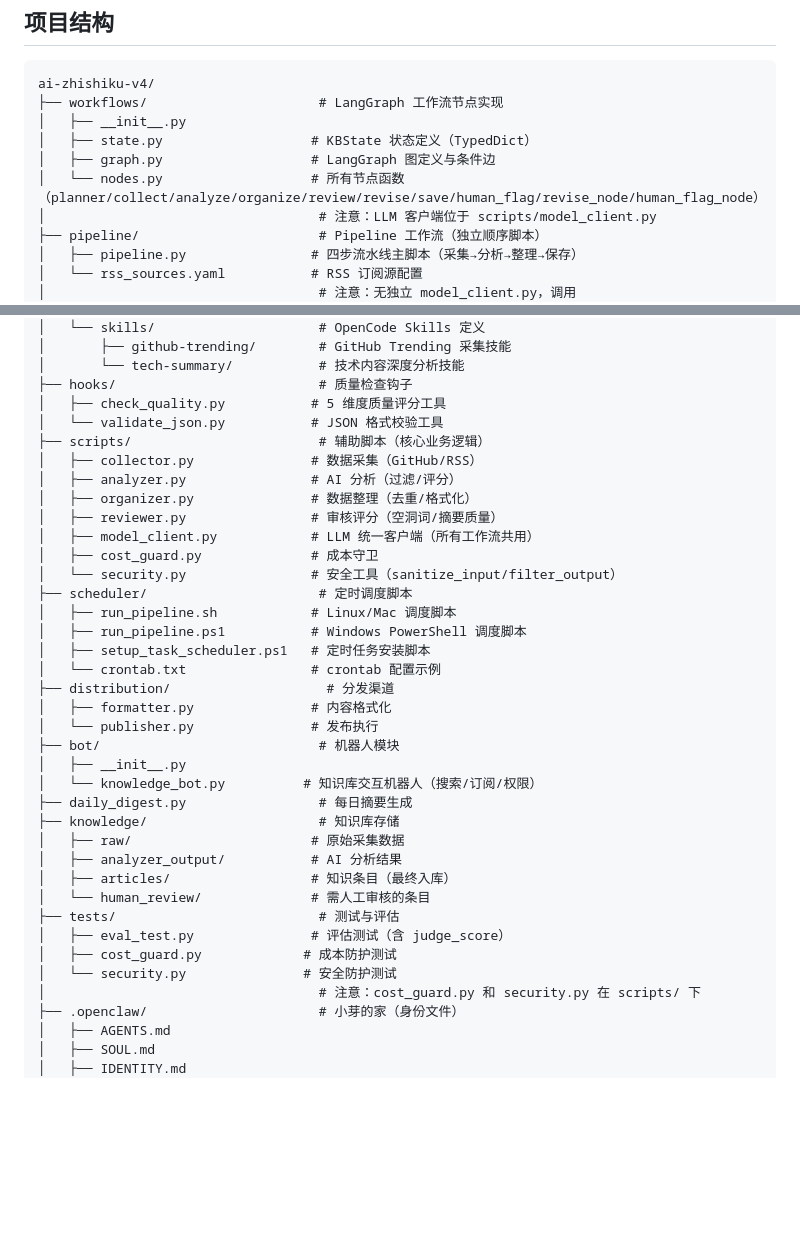
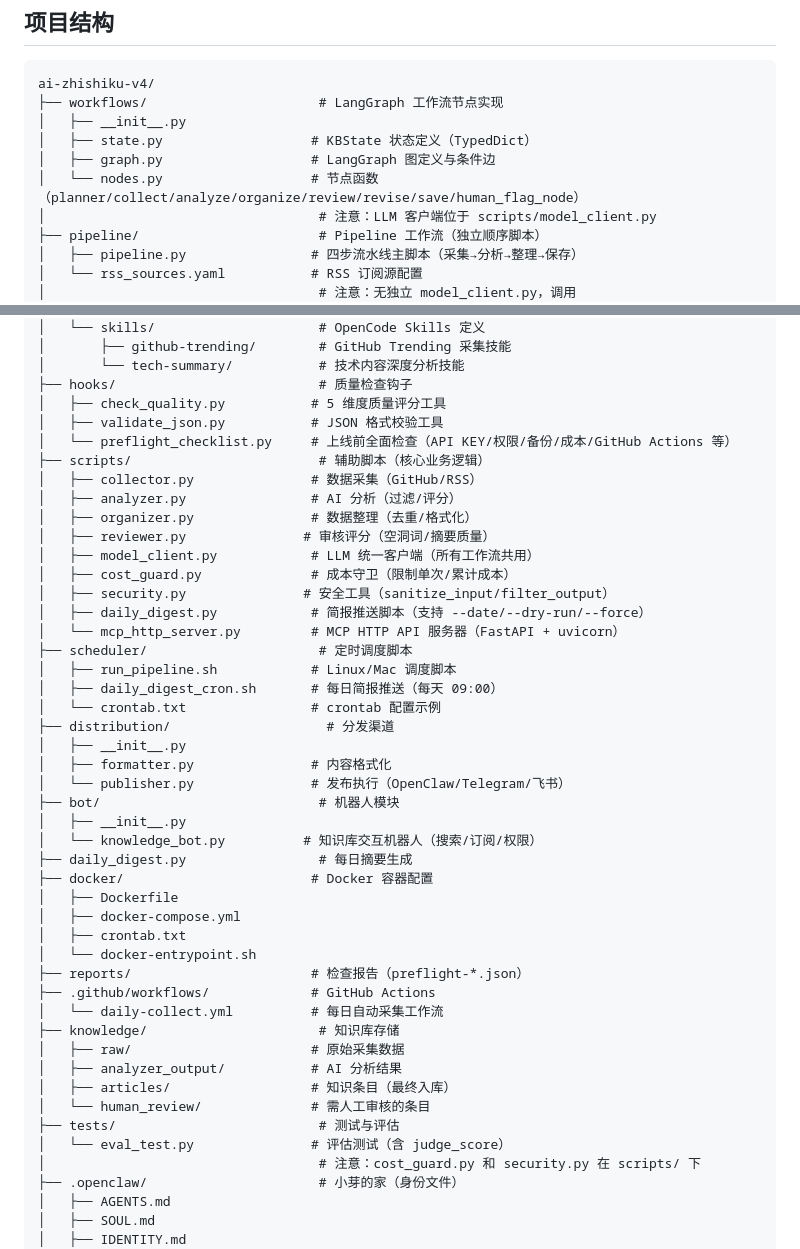
Before and after one commit to AllenTango/ai-knowledge, a Markdown page: ai-zhishiku-v4/AGENTS.md, 2 parts joined by grey strips. Drawn GitHub-style; blank space fills up the shorter version.

Commit message:
V4 AGENTS更新

```diff
--- a/ai-zhishiku-v4/AGENTS.md
+++ b/ai-zhishiku-v4/AGENTS.md
@@ -52,7 +52,7 @@ ai-zhishiku-v4/
 │   ├── __init__.py
 │   ├── state.py                   # KBState 状态定义（TypedDict）
 │   ├── graph.py                   # LangGraph 图定义与条件边
-│   └── nodes.py                   # 所有节点函数（planner/collect/analyze/organize/review/revise/save/human_flag/revise_node/human_flag_node）
+│   └── nodes.py                   # 节点函数（planner/collect/analyze/organize/review/revise/save/human_flag_node）
 │                                   # 注意：LLM 客户端位于 scripts/model_client.py
 ├── pipeline/                       # Pipeline 工作流（独立顺序脚本）
 │   ├── pipeline.py                # 四步流水线主脚本（采集→分析→整理→保存）
@@ -74,36 +74,45 @@ ai-zhishiku-v4/
 │       └── tech-summary/           # 技术内容深度分析技能
 ├── hooks/                          # 质量检查钩子
 │   ├── check_quality.py           # 5 维度质量评分工具
-│   └── validate_json.py           # JSON 格式校验工具
+│   ├── validate_json.py           # JSON 格式校验工具
+│   └── preflight_checklist.py     # 上线前全面检查（API KEY/权限/备份/成本/GitHub Actions 等）
 ├── scripts/                        # 辅助脚本（核心业务逻辑）
 │   ├── collector.py               # 数据采集（GitHub/RSS）
 │   ├── analyzer.py                # AI 分析（过滤/评分）
 │   ├── organizer.py               # 数据整理（去重/格式化）
-│   ├── reviewer.py                # 审核评分（空洞词/摘要质量）
+│   ├── reviewer.py               # 审核评分（空洞词/摘要质量）
 │   ├── model_client.py            # LLM 统一客户端（所有工作流共用）
-│   ├── cost_guard.py              # 成本守卫
-│   └── security.py                # 安全工具（sanitize_input/filter_output）
+│   ├── cost_guard.py              # 成本守卫（限制单次/累计成本）
+│   ├── security.py               # 安全工具（sanitize_input/filter_output）
+│   ├── daily_digest.py            # 简报推送脚本（支持 --date/--dry-run/--force）
+│   └── mcp_http_server.py         # MCP HTTP API 服务器（FastAPI + uvicorn）
 ├── scheduler/                      # 定时调度脚本
 │   ├── run_pipeline.sh            # Linux/Mac 调度脚本
-│   ├── run_pipeline.ps1           # Windows PowerShell 调度脚本
-│   ├── setup_task_scheduler.ps1   # 定时任务安装脚本
+│   ├── daily_digest_cron.sh       # 每日简报推送（每天 09:00）
 │   └── crontab.txt                # crontab 配置示例
 ├── distribution/                    # 分发渠道
+│   ├── __init__.py
 │   ├── formatter.py               # 内容格式化
-│   └── publisher.py               # 发布执行
+│   └── publisher.py               # 发布执行（OpenClaw/Telegram/飞书）
 ├── bot/                            # 机器人模块
 │   ├── __init__.py
 │   └── knowledge_bot.py          # 知识库交互机器人（搜索/订阅/权限）
 ├── daily_digest.py                 # 每日摘要生成
+├── docker/                        # Docker 容器配置
+│   ├── Dockerfile
+│   ├── docker-compose.yml
+│   ├── crontab.txt
+│   └── docker-entrypoint.sh
+├── reports/                       # 检查报告（preflight-*.json）
+├── .github/workflows/             # GitHub Actions
+│   └── daily-collect.yml          # 每日自动采集工作流
 ├── knowledge/                      # 知识库存储
 │   ├── raw/                       # 原始采集数据
 │   ├── analyzer_output/           # AI 分析结果
 │   ├── articles/                  # 知识条目（最终入库）
 │   └── human_review/              # 需人工审核的条目
 ├── tests/                          # 测试与评估
-│   ├── eval_test.py               # 评估测试（含 judge_score）
-│   ├── cost_guard.py             # 成本防护测试
-│   └── security.py               # 安全防护测试
+│   └── eval_test.py               # 评估测试（含 judge_score）
 │                                   # 注意：cost_guard.py 和 security.py 在 scripts/ 下
 ├── .openclaw/                      # 小芽的家（身份文件）
 │   ├── AGENTS.md
```
